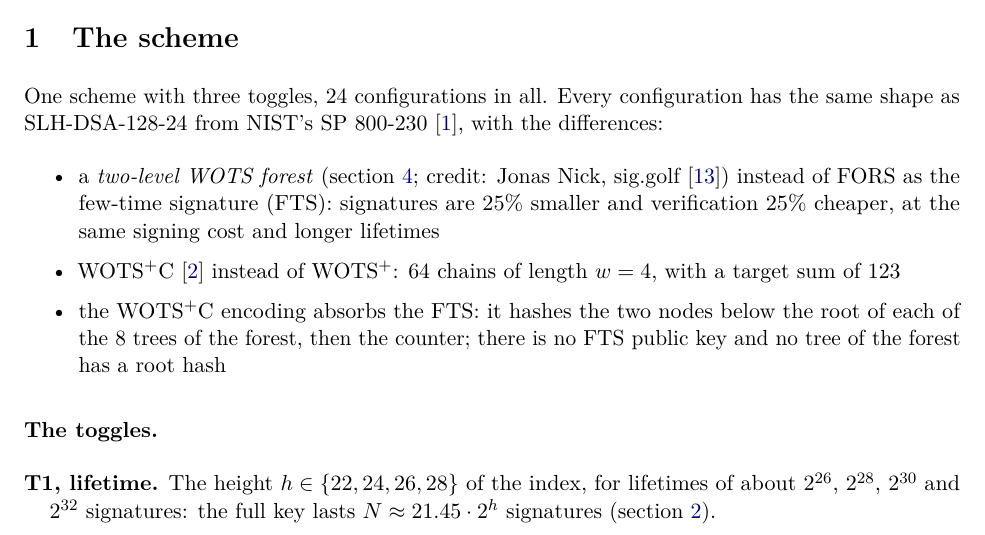
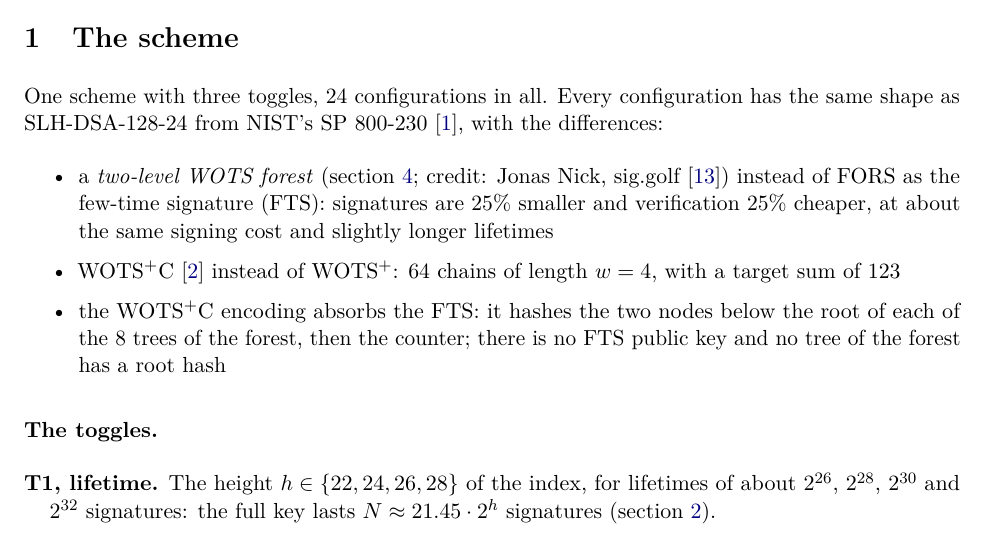
Before and after one commit to TomWambsgans/leanXMSS-leanSPHINCS-candidates, a LaTeX document (leanSPHINCS.tex): part of page 1 of 9, cut so that both start at the same text. Compiled offline with pdfLaTeX.

Commit message:
note: 'slightly longer lifetimes' in the intro too
Co-Authored-By: Claude Opus 5.5 <noreply@anthropic.com>

```diff
--- a/leanSPHINCS.tex
+++ b/leanSPHINCS.tex
@@ -44,7 +44,7 @@ One scheme with three toggles, 24 configurations in all. Every configuration has
 SLH-DSA-128-24 from NIST's SP~800-230~\cite{SP800230}, with the differences:
 \begin{itemize}
   \item a \emph{two-level WOTS forest} (\cref{sec:twolevel}; credit: Jonas Nick, sig.golf~\cite{siggolf}) instead of FORS as the few-time signature (FTS):
-        signatures are 25\% smaller and verification 25\% cheaper, at the same signing cost and longer lifetimes
+        signatures are 25\% smaller and verification 25\% cheaper, at about the same signing cost and slightly longer lifetimes
   \item WOTS$^+$C~\cite{HK22C} instead of WOTS$^+$: 64 chains of length $w=4$, with a target sum of 123
   \item the WOTS$^+$C encoding absorbs the FTS: it hashes the two nodes below the root of each of the 8 trees of
         the forest, then the counter; there is no FTS public key and no tree of the forest has a root hash
```
